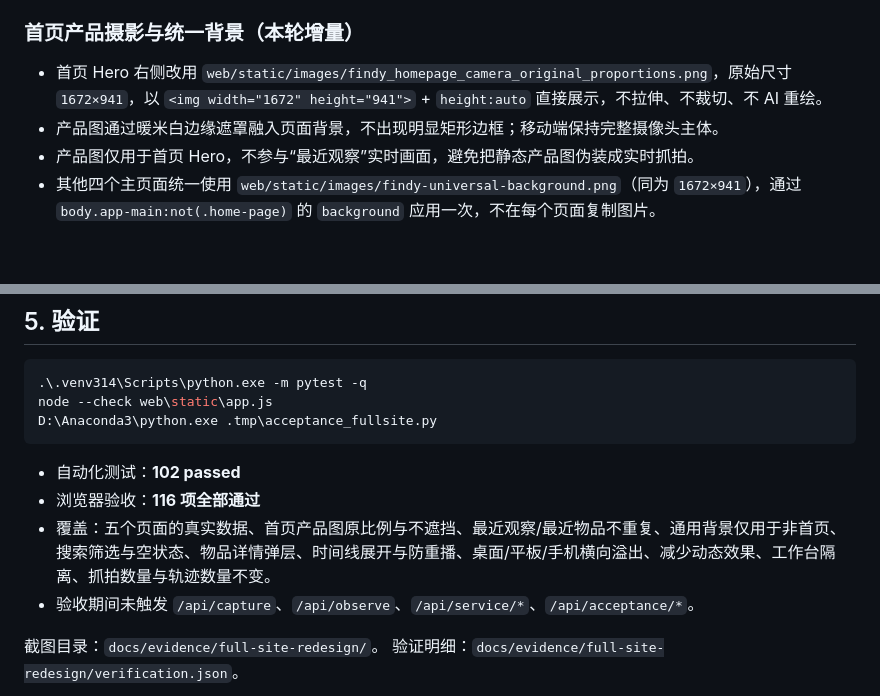
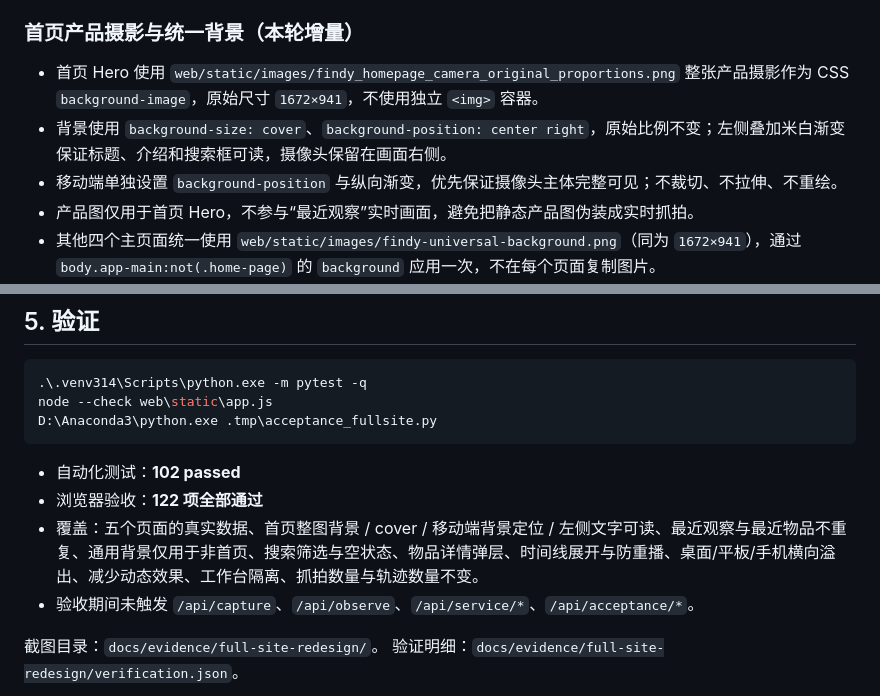
Before and after one commit to Qin-hyan/findyy, a Markdown page: docs/full-site-redesign.md, 2 parts joined by grey strips. Rendered like a GitHub page; blank space fills up the shorter version.

Commit message:
docs(web): update homepage hero background notes

````diff
--- a/docs/full-site-redesign.md
+++ b/docs/full-site-redesign.md
@@ -57,8 +57,9 @@
 - “最近观察”取 `/api/captures?limit=1`，显示真实抓拍、ESP32 来源、时间与识别物品。
 
 ### 首页产品摄影与统一背景（本轮增量）
-- 首页 Hero 右侧改用 `web/static/images/findy_homepage_camera_original_proportions.png`，原始尺寸 `1672×941`，以 `<img width="1672" height="941">` + `height:auto` 直接展示，不拉伸、不裁切、不 AI 重绘。
-- 产品图通过暖米白边缘遮罩融入页面背景，不出现明显矩形边框；移动端保持完整摄像头主体。
+- 首页 Hero 使用 `web/static/images/findy_homepage_camera_original_proportions.png` 整张产品摄影作为 CSS `background-image`，原始尺寸 `1672×941`，不使用独立 `<img>` 容器。
+- 背景使用 `background-size: cover`、`background-position: center right`，原始比例不变；左侧叠加米白渐变保证标题、介绍和搜索框可读，摄像头保留在画面右侧。
+- 移动端单独设置 `background-position` 与纵向渐变，优先保证摄像头主体完整可见；不裁切、不拉伸、不重绘。
 - 产品图仅用于首页 Hero，不参与“最近观察”实时画面，避免把静态产品图伪装成实时抓拍。
 - 其他四个主页面统一使用 `web/static/images/findy-universal-background.png`（同为 `1672×941`），通过 `body.app-main:not(.home-page)` 的 `background` 应用一次，不在每个页面复制图片。
 - 通用背景使用 `cover`、`no-repeat`、`fixed`，叠加 84%–94% 暖白遮罩；保持宽高比例，低视觉权重，不干扰物品照片与文字。
@@ -111,8 +112,8 @@ D:\Anaconda3\python.exe .tmp\acceptance_fullsite.py
 ```
 
 - 自动化测试：**102 passed**
-- 浏览器验收：**116 项全部通过**
-- 覆盖：五个页面的真实数据、首页产品图原比例与不遮挡、最近观察/最近物品不重复、通用背景仅用于非首页、搜索筛选与空状态、物品详情弹层、时间线展开与防重播、桌面/平板/手机横向溢出、减少动态效果、工作台隔离、抓拍数量与轨迹数量不变。
+- 浏览器验收：**122 项全部通过**
+- 覆盖：五个页面的真实数据、首页整图背景 / cover / 移动端背景定位 / 左侧文字可读、最近观察与最近物品不重复、通用背景仅用于非首页、搜索筛选与空状态、物品详情弹层、时间线展开与防重播、桌面/平板/手机横向溢出、减少动态效果、工作台隔离、抓拍数量与轨迹数量不变。
 - 验收期间未触发 `/api/capture`、`/api/observe`、`/api/service/*`、`/api/acceptance/*`。
 
 截图目录：`docs/evidence/full-site-redesign/`。
````
